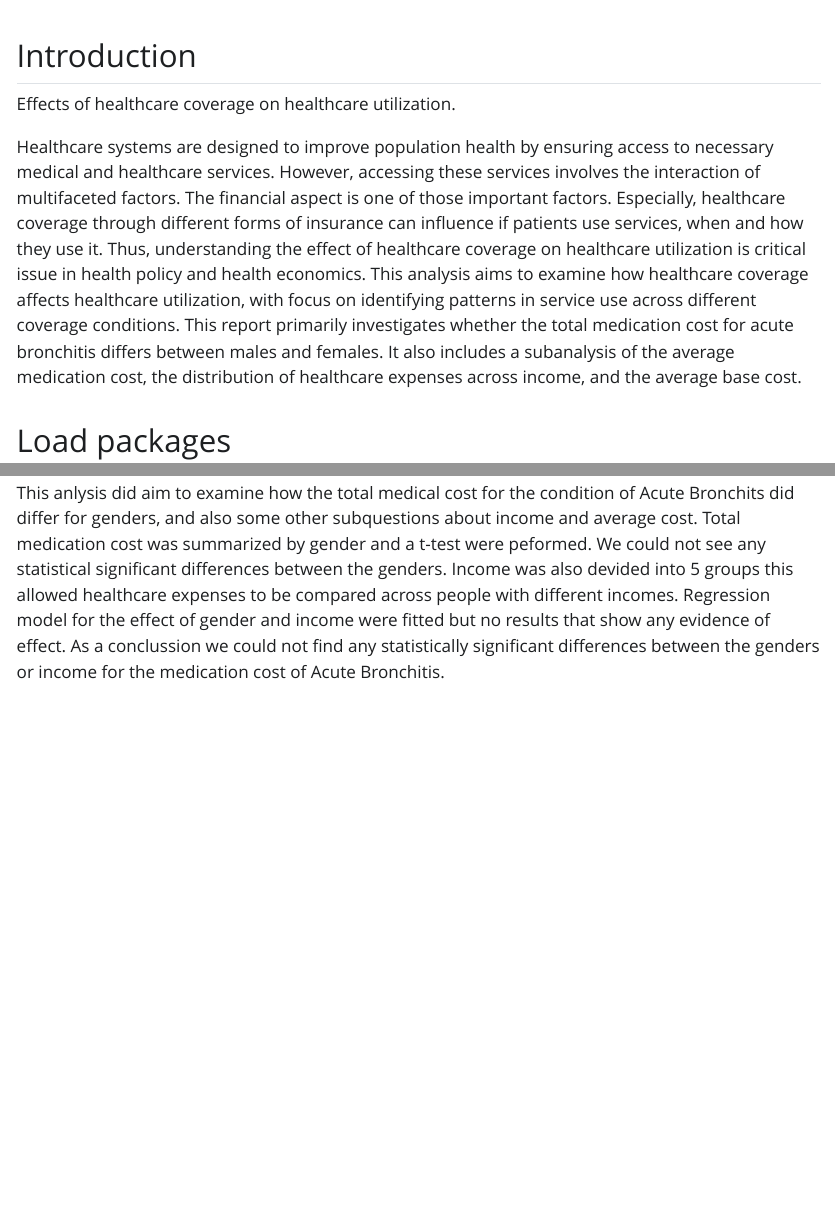
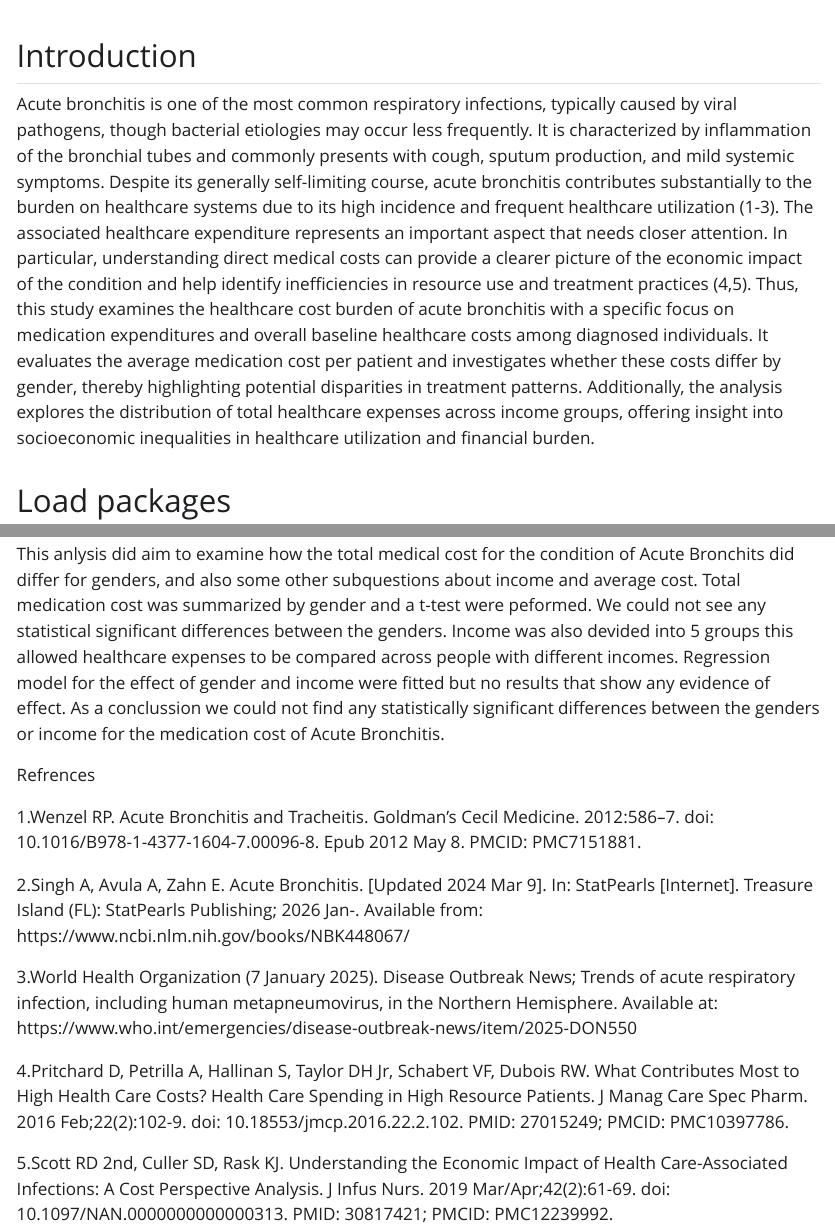
Before and after one commit to STA220-V26/project-tayue, a Quarto document (analysis.qmd): the page in a window 1100 px wide, from 60 px down, and a second part further down, joined at a grey line. The pictures show the output file analysis.html that the author committed with the source, opened offline; Quarto's library style sheets are replaced by a plain one without menus.

Commit message:
i added your written indroduction to the quatro document!

```diff
--- a/analysis.qmd
+++ b/analysis.qmd
@@ -9,11 +9,7 @@ execute:
 ---
 
 ## Introduction
-Effects of healthcare coverage on healthcare utilization.
-
-Healthcare systems are designed to improve population health by ensuring access to necessary medical and healthcare services. However, accessing these services involves the interaction of multifaceted factors. The financial aspect is one of those important factors. Especially, healthcare coverage through different forms of insurance can influence if patients use services, when and how they use it. Thus, understanding the effect of healthcare coverage on healthcare utilization is critical issue in health policy and health economics. This analysis aims to examine how healthcare coverage affects healthcare utilization, with focus on identifying patterns in service use across different coverage conditions.
-This report primarily investigates whether the total medication cost for acute bronchitis differs between males and females.
-It also includes a subanalysis of the average medication cost, the distribution of healthcare expenses across income, and the average base cost.
+Acute bronchitis is one of the most common respiratory infections, typically caused by viral pathogens, though bacterial etiologies may occur less frequently. It is characterized by inflammation of the bronchial tubes and commonly presents with cough, sputum production, and mild systemic symptoms. Despite its generally self-limiting course, acute bronchitis contributes substantially to the burden on healthcare systems due to its high incidence and frequent healthcare utilization (1-3). The associated healthcare expenditure represents an important aspect that needs closer attention. In particular, understanding direct medical costs can provide a clearer picture of the economic impact of the condition and help identify inefficiencies in resource use and treatment practices (4,5). Thus, this study examines the healthcare cost burden of acute bronchitis with a specific focus on medication expenditures and overall baseline healthcare costs among diagnosed individuals. It evaluates the average medication cost per patient and investigates whether these costs differ by gender, thereby highlighting potential disparities in treatment patterns. Additionally, the analysis explores the distribution of total healthcare expenses across income groups, offering insight into socioeconomic inequalities in healthcare utilization and financial burden.
 
 ## Load packages
 
@@ -312,3 +308,15 @@ This anlysis did aim to examine how the total medical cost for the condition of
 Total medication cost was summarized by gender and a t-test were peformed. We could not see any statistical significant differences between the genders.
 Income was also devided into 5 groups this allowed healthcare expenses to be compared across people with different incomes. Regression model for the effect of gender and income were fitted but no results that show any evidence of effect.
 As a conclussion we could not find any statistically significant differences between the genders or income  for the medication cost of Acute Bronchitis.
+
+Refrences
+
+1.Wenzel RP. Acute Bronchitis and Tracheitis. Goldman's Cecil Medicine. 2012:586–7. doi: 10.1016/B978-1-4377-1604-7.00096-8. Epub 2012 May 8. PMCID: PMC7151881.
+
+2.Singh A, Avula A, Zahn E. Acute Bronchitis. [Updated 2024 Mar 9]. In: StatPearls [Internet]. Treasure Island (FL): StatPearls Publishing; 2026 Jan-. Available from: https://www.ncbi.nlm.nih.gov/books/NBK448067/
+
+3.World Health Organization (7 January 2025). Disease Outbreak News; Trends of acute respiratory infection, including human metapneumovirus, in the Northern Hemisphere. Available at: https://www.who.int/emergencies/disease-outbreak-news/item/2025-DON550
+
+4.Pritchard D, Petrilla A, Hallinan S, Taylor DH Jr, Schabert VF, Dubois RW. What Contributes Most to High Health Care Costs? Health Care Spending in High Resource Patients. J Manag Care Spec Pharm. 2016 Feb;22(2):102-9. doi: 10.18553/jmcp.2016.22.2.102. PMID: 27015249; PMCID: PMC10397786.
+
+5.Scott RD 2nd, Culler SD, Rask KJ. Understanding the Economic Impact of Health Care-Associated Infections: A Cost Perspective Analysis. J Infus Nurs. 2019 Mar/Apr;42(2):61-69. doi: 10.1097/NAN.0000000000000313. PMID: 30817421; PMCID: PMC12239992.
```
Also changed, not shown: analysis.html.
